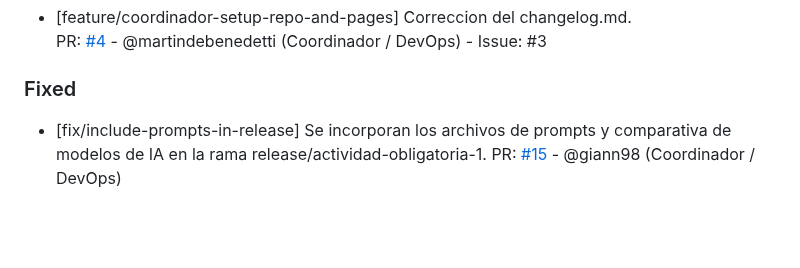
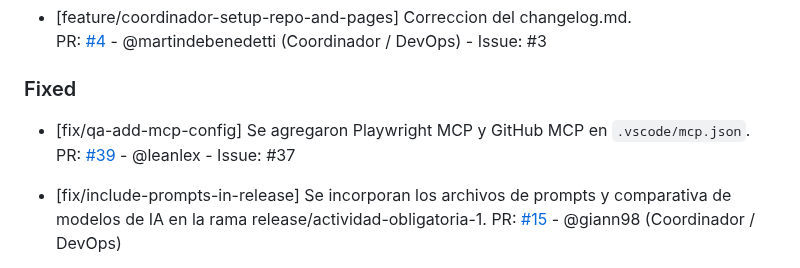
Before and after one commit to martindebenedetti/Planix, a Markdown page: changelog.md, the part around the change. Rendered like a GitHub page; blank space fills up the shorter version.

Commit message:
docs: actualiza changelog con fix de QA

```diff
--- a/changelog.md
+++ b/changelog.md
@@ -55,6 +55,9 @@ Este archivo se actualiza con cada Pull Request para registrar avances y correcc
 
 ### Fixed
 
+- [fix/qa-add-mcp-config] Se agregaron Playwright MCP y GitHub MCP en `.vscode/mcp.json`.
+  PR: [#39](https://github.com/martindebenedetti/Planix/pull/39) - @leanlex - Issue: #37
+
 - [fix/include-prompts-in-release] Se incorporan los archivos de prompts y comparativa de modelos de IA en la rama release/actividad-obligatoria-1.
   PR: [#15](https://github.com/martindebenedetti/Planix/pull/15) - @giann98 (Coordinador / DevOps)
 
```
